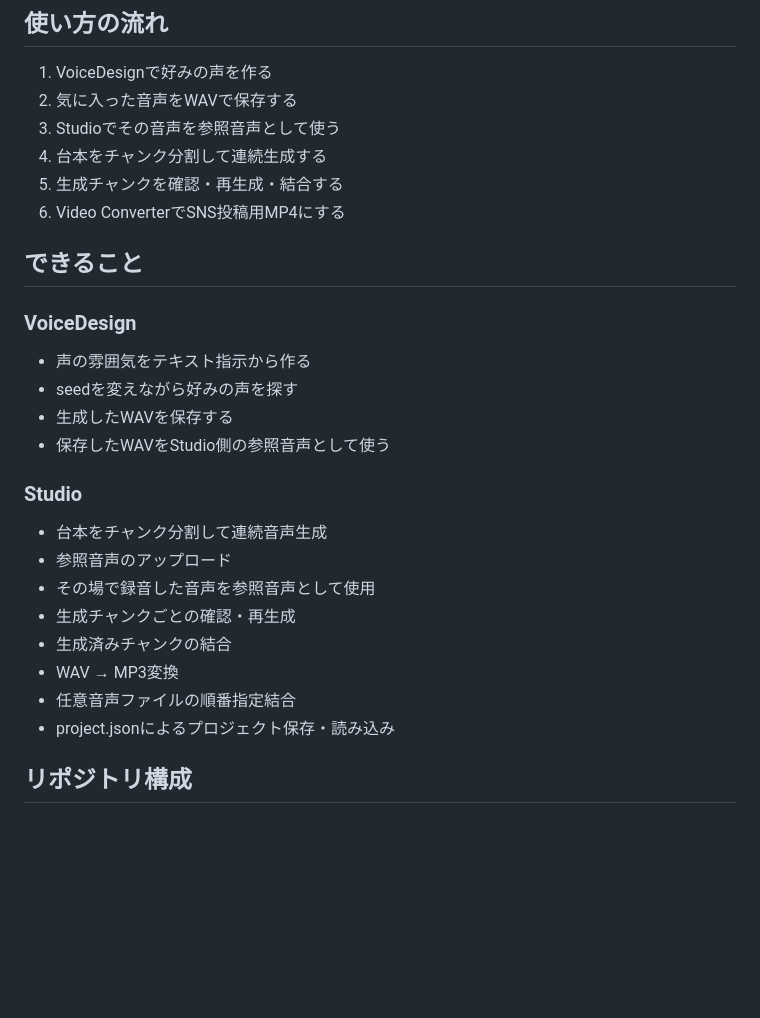
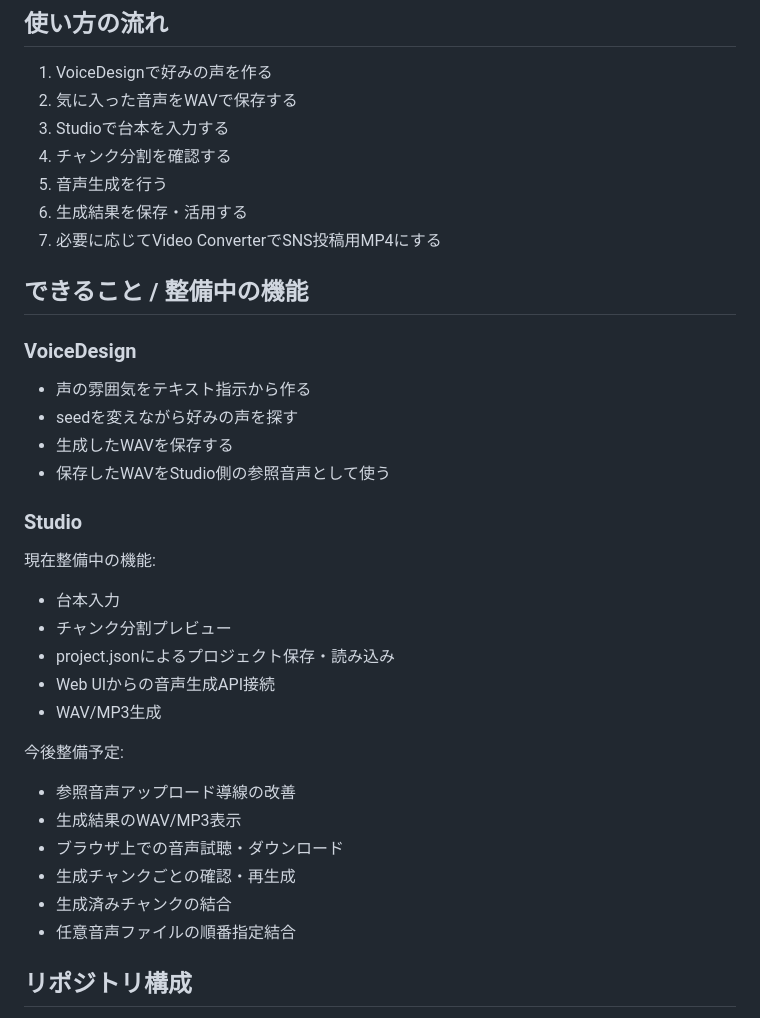
Before and after one commit to goroyattemiyo/irodori-tts-studio, a Markdown page: README.md, the part around the change. Rendered like a GitHub page; blank space fills up the shorter version.

Commit message:
Clarify README feature status

```diff
--- a/README.md
+++ b/README.md
@@ -29,12 +29,13 @@ IrodoriTTSをGoogle Colab上で起動し、ブラウザGUIから音声生成す
 
 1. VoiceDesignで好みの声を作る
 2. 気に入った音声をWAVで保存する
-3. Studioでその音声を参照音声として使う
-4. 台本をチャンク分割して連続生成する
-5. 生成チャンクを確認・再生成・結合する
-6. Video ConverterでSNS投稿用MP4にする
+3. Studioで台本を入力する
+4. チャンク分割を確認する
+5. 音声生成を行う
+6. 生成結果を保存・活用する
+7. 必要に応じてVideo ConverterでSNS投稿用MP4にする
 
-## できること
+## できること / 整備中の機能
 
 ### VoiceDesign
 
@@ -45,14 +46,22 @@ IrodoriTTSをGoogle Colab上で起動し、ブラウザGUIから音声生成す
 
 ### Studio
 
-- 台本をチャンク分割して連続音声生成
-- 参照音声のアップロード
-- その場で録音した音声を参照音声として使用
+現在整備中の機能:
+
+- 台本入力
+- チャンク分割プレビュー
+- project.jsonによるプロジェクト保存・読み込み
+- Web UIからの音声生成API接続
+- WAV/MP3生成
+
+今後整備予定:
+
+- 参照音声アップロード導線の改善
+- 生成結果のWAV/MP3表示
+- ブラウザ上での音声試聴・ダウンロード
 - 生成チャンクごとの確認・再生成
 - 生成済みチャンクの結合
-- WAV → MP3変換
 - 任意音声ファイルの順番指定結合
-- project.jsonによるプロジェクト保存・読み込み
 
 ## リポジトリ構成
 
```
